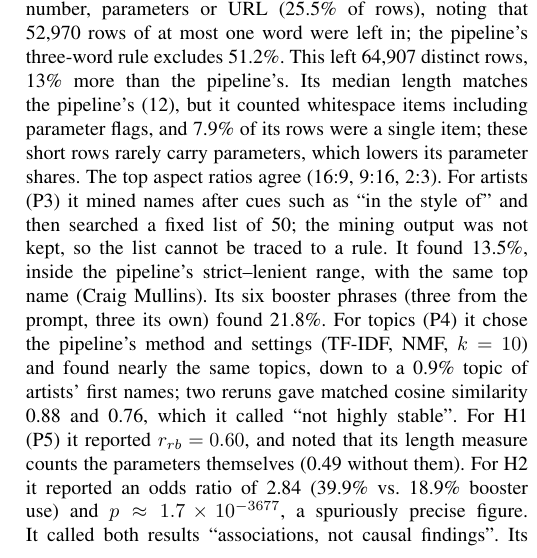
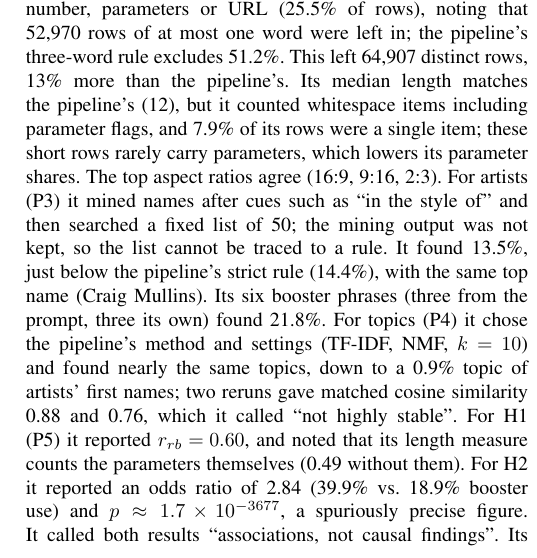
Before and after one commit to chris-elta/midjourney-data-analysis, a LaTeX paper (part1-paper/COMP9200_A3_Part1_Paper.tex): part of one column of page 4 of 6, cut so that both start at the same text. Compiled offline with pdfLaTeX.

Commit message:
some consistency changes for points made before last runs

```diff
--- a/part1-paper/COMP9200_A3_Part1_Paper.tex
+++ b/part1-paper/COMP9200_A3_Part1_Paper.tex
@@ -350,7 +350,8 @@ of its rows were a single item; these short rows rarely carry parameters,
 which lowers its parameter shares. The top aspect ratios agree (16:9, 9:16,
 2:3). For artists (P3) it mined names after cues such as ``in the style
 of'' and then searched a fixed list of 50; the mining output was not kept,
-so the list cannot be traced to a rule. It found 13.5\%, inside the pipeline's strict--lenient range, with the same top name (\TopArtistOne). Its six booster phrases
+so the list cannot be traced to a rule. It found 13.5\%, just below the pipeline's strict rule (\PctArtistStrict\%),
+with the same top name (\TopArtistOne). Its six booster phrases
 (three from the prompt, three its own) found 21.8\%. For topics (P4) it chose the pipeline's method and settings (TF-IDF, NMF, $k=10$) and
 found nearly the same topics, down to a 0.9\% topic of artists' first names; two reruns gave
 matched cosine similarity 0.88 and 0.76, which it called ``not highly
```
Also changed, not shown: ai-analysis/runs/scoring.csv (+2 -2 lines), part1-paper/COMP9200_A3_Part1_Paper.pdf.
